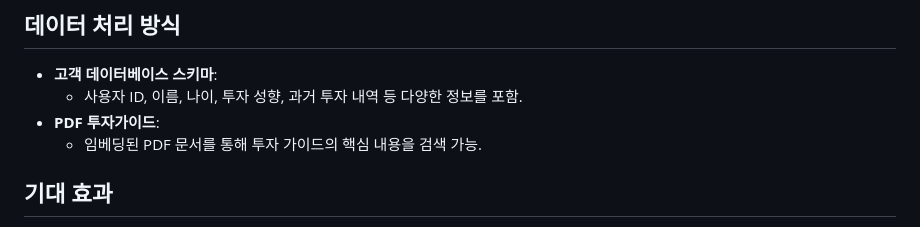
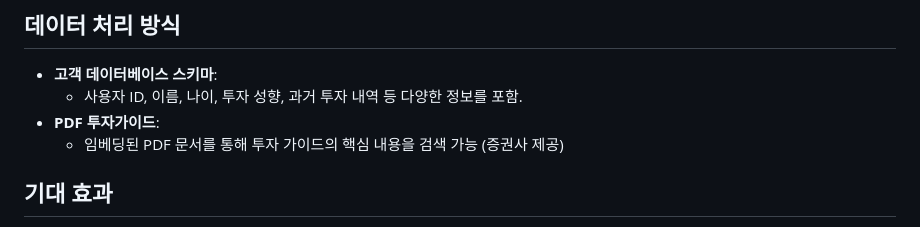
Before and after one commit to SongyeonK/DL_LLM-Chatbot, a Markdown page: README.md, the part around the change. GitHub-like rendering.

```diff
--- a/README.md
+++ b/README.md
@@ -49,7 +49,7 @@
 - **고객 데이터베이스 스키마**:
   - 사용자 ID, 이름, 나이, 투자 성향, 과거 투자 내역 등 다양한 정보를 포함.
 - **PDF 투자가이드**:
-  - 임베딩된 PDF 문서를 통해 투자 가이드의 핵심 내용을 검색 가능.
+  - 임베딩된 PDF 문서를 통해 투자 가이드의 핵심 내용을 검색 가능 (증권사 제공)
 
 
 ## 기대 효과
```
